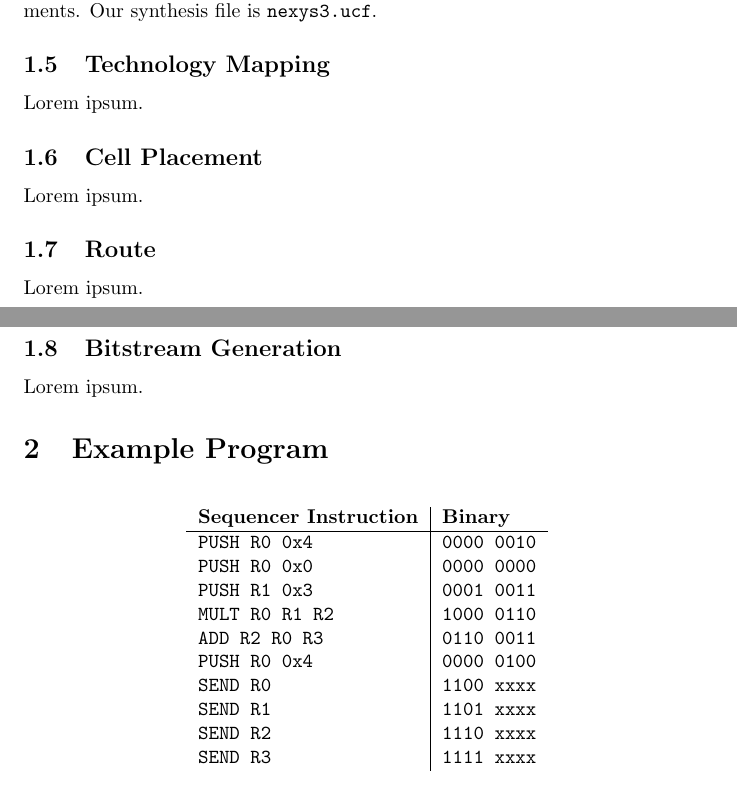
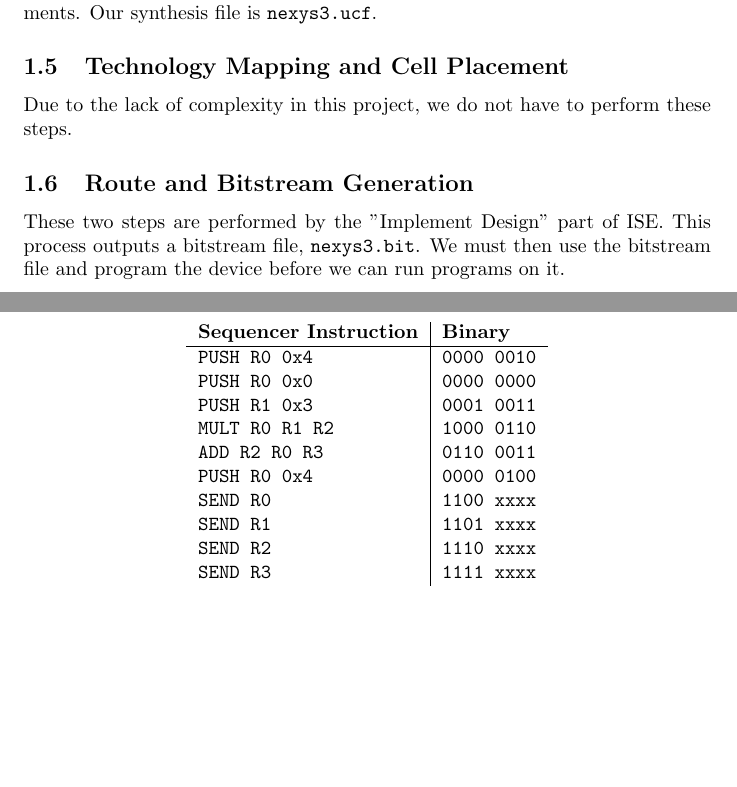
Before and after one commit to lowellbander/CS-M152A, a LaTeX document (lab1/report.tex): two parts of pages 2 and 3 of 5, joined at a grey line, cut so that both start at the same text, the shorter picture padded with empty space. Compiled offline with pdfLaTeX.

Commit message:
Finished section 1

```diff
--- a/lab1/report.tex
+++ b/lab1/report.tex
@@ -41,21 +41,13 @@ The simulation was done by loading the simulation files, choosing which signals
 
 To perform synthesis, we must import the synthesis file and then run synthesis using XST. The synthesis file contains the pin assignments and timing requirements. Our synthesis file is \texttt{nexys3.ucf}.
 
-\subsection{Technology Mapping}
+\subsection{Technology Mapping and Cell Placement}
 
-Lorem ipsum.
+Due to the lack of complexity in this project, we do not have to perform these steps.
 
-\subsection{Cell Placement}
+\subsection{Route and Bitstream Generation}
 
-Lorem ipsum.
-
-\subsection{Route}
-
-Lorem ipsum.
-
-\subsection{Bitstream Generation}
-
-Lorem ipsum.
+These two steps are performed by the "Implement Design" part of ISE. This process outputs a bitstream file, \texttt{nexys3.bit}. We must then use the bitstream file and program the device before we can run programs on it.
 
 \section{Example Program}
 
```
